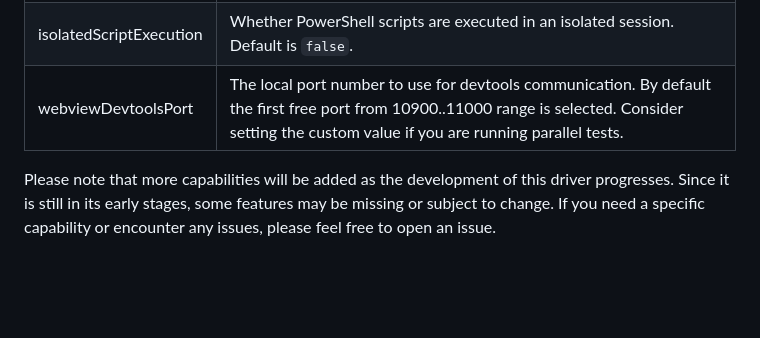
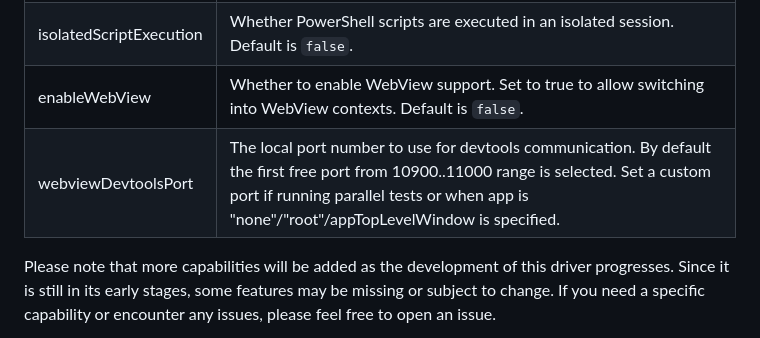
Before and after one commit to AutomateThePlanet/appium-novawindows-driver, a Markdown page: README.md, the part around the change. GitHub-like rendering; blank space fills up the shorter version.

Commit message:
docs(readme): added enableWebView to documentation

```diff
--- a/README.md
+++ b/README.md
@@ -48,7 +48,8 @@ appWorkingDir | Optional working directory path for the application.
 prerun | An object containing either `script` or `command` key. The value of each key must be a valid PowerShell script or command to be executed prior to the WinAppDriver session startup. See [Power Shell commands execution](#power-shell-commands-execution) for more details. Example: `{script: 'Get-Process outlook -ErrorAction SilentlyContinue'}`
 postrun | An object containing either `script` or `command` key. The value of each key must be a valid PowerShell script or command to be executed after WinAppDriver session is stopped. See [Power Shell commands execution](#power-shell-commands-execution) for more details.
 isolatedScriptExecution | Whether PowerShell scripts are executed in an isolated session. Default is `false`.
-webviewDevtoolsPort | The local port number to use for devtools communication. By default the first free port from 10900..11000 range is selected. Consider setting the custom value if you are running parallel tests.
+enableWebView | Whether to enable WebView support. Set to true to allow switching into WebView contexts. Default is `false`.
+webviewDevtoolsPort | The local port number to use for devtools communication. By default the first free port from 10900..11000 range is selected. Set a custom port if running parallel tests or when app is "none"/"root"/appTopLevelWindow is specified.
 
 Please note that more capabilities will be added as the development of this driver progresses. Since it is still in its early stages, some features may be missing or subject to change. If you need a specific capability or encounter any issues, please feel free to open an issue.
 
```
